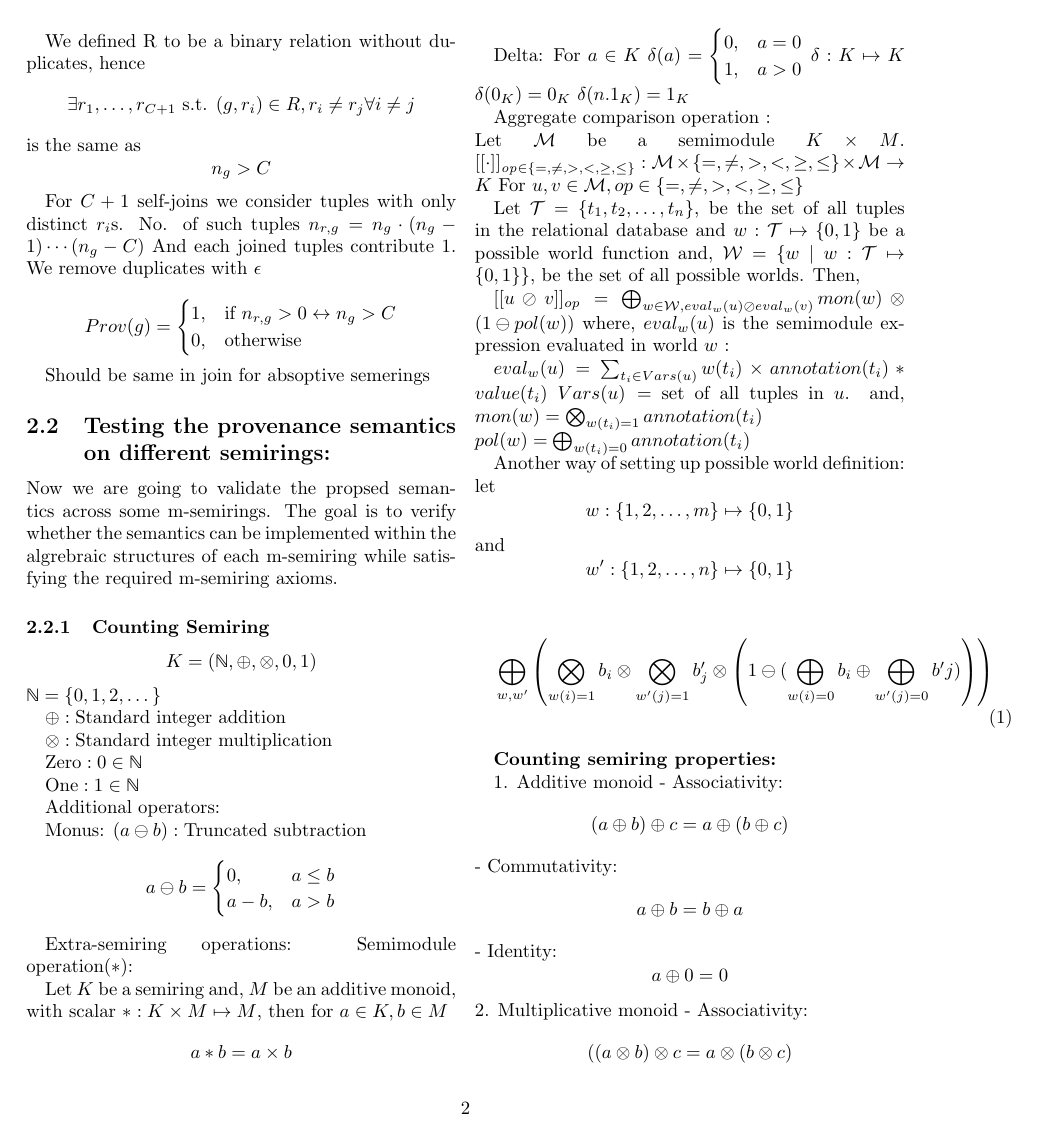
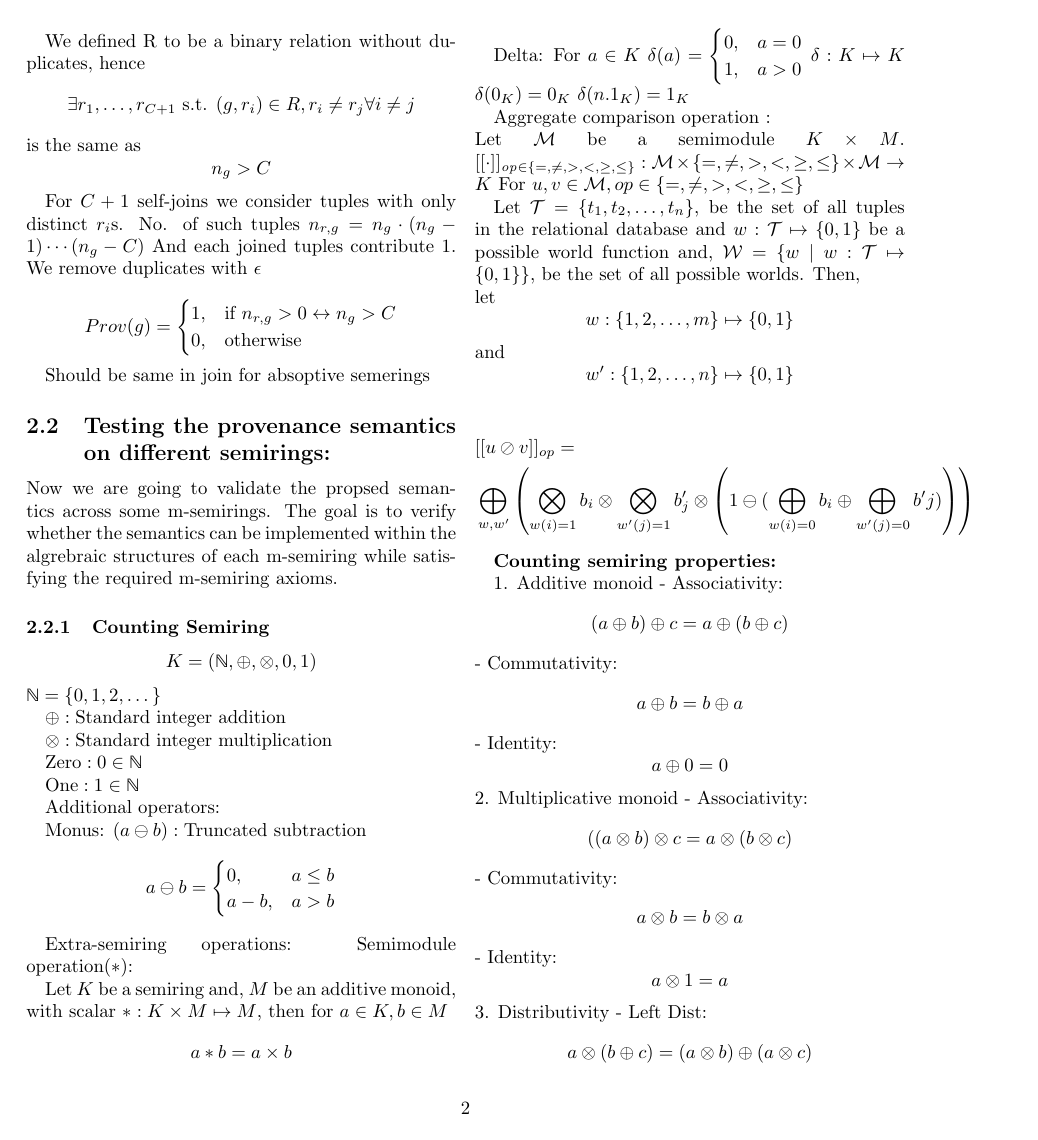
Before and after one commit to pratik2358/provsql_having, a LaTeX document (main.tex): page 2 of 6. Compiled offline with pdfLaTeX.

Commit message:
cleaning

```diff
--- a/main.tex
+++ b/main.tex
@@ -174,26 +174,13 @@ For $u,v\in \mathcal{M}, op \in \{ =, \neq , >, <, \geq, \leq\}$
 
 Let $\mathcal{T} = \{t_1, t_2, \dots, t_n\}$, be the set of all tuples in the relational database and $w: \mathcal{T} \mapsto \{0,1\}$ be a possible world function and,
 $\mathcal{W} = \{w \mid w:\mathcal{T} \mapsto \{0,1\}\}$, be the set of all possible worlds.
-Then,
-
-$[[u \oslash v]]_{op}= \bigoplus_{w \in \mathcal{W},{eval_w(u) \oslash eval_w(v)}} mon(w)\otimes\left(1 \ominus pol(w)\right)$
-where,
-$eval_w(u)$ is the semimodule expression evaluated in world $w$ :
-
-$eval_{w}(u) = \sum_{t_i\in Vars(u)} w(t_i)\times annotation(t_i)*value(t_i)$
-$Vars(u) =$ set of all tuples in $u$.
-and,
-$ mon(w)=\bigotimes_{w(t_i)=1}annotation(t_i)$\\
-$pol(w)=\bigoplus_{w(t_i)=0}annotation(t_i)$
-
-
-
-Another way of setting up possible world definition:\newline
+Then,\newline
 let $$w: \{1,2,\dots,m\} \mapsto \{0,1\}$$ and $$w': \{1,2,\dots,n\} \mapsto \{0,1\}$$
 
-\begin{multline}
-  \bigoplus_{w,w'}\left(\bigotimes_{w(i)=1}b_i\otimes\bigotimes_{w'(j) = 1}b'_j\otimes\left(1\ominus(\bigoplus_{w(i) =0}b_i\oplus \bigoplus_{w'(j) = 0}b'j)\right)\right)
-\end{multline}
+\begin{align*}
+  &[[u \oslash v]]_{op}=\\
+  &\bigoplus_{w,w'}\left(\bigotimes_{w(i)=1}b_i\otimes\bigotimes_{w'(j) = 1}b'_j\otimes\left(1\ominus(\bigoplus_{w(i) =0}b_i\oplus \bigoplus_{w'(j) = 0}b'j)\right)\right)
+\end{align*}
 
 \textbf{Counting semiring properties:}
 
```
Also changed, not shown: main.tex (1 more changed lines).
